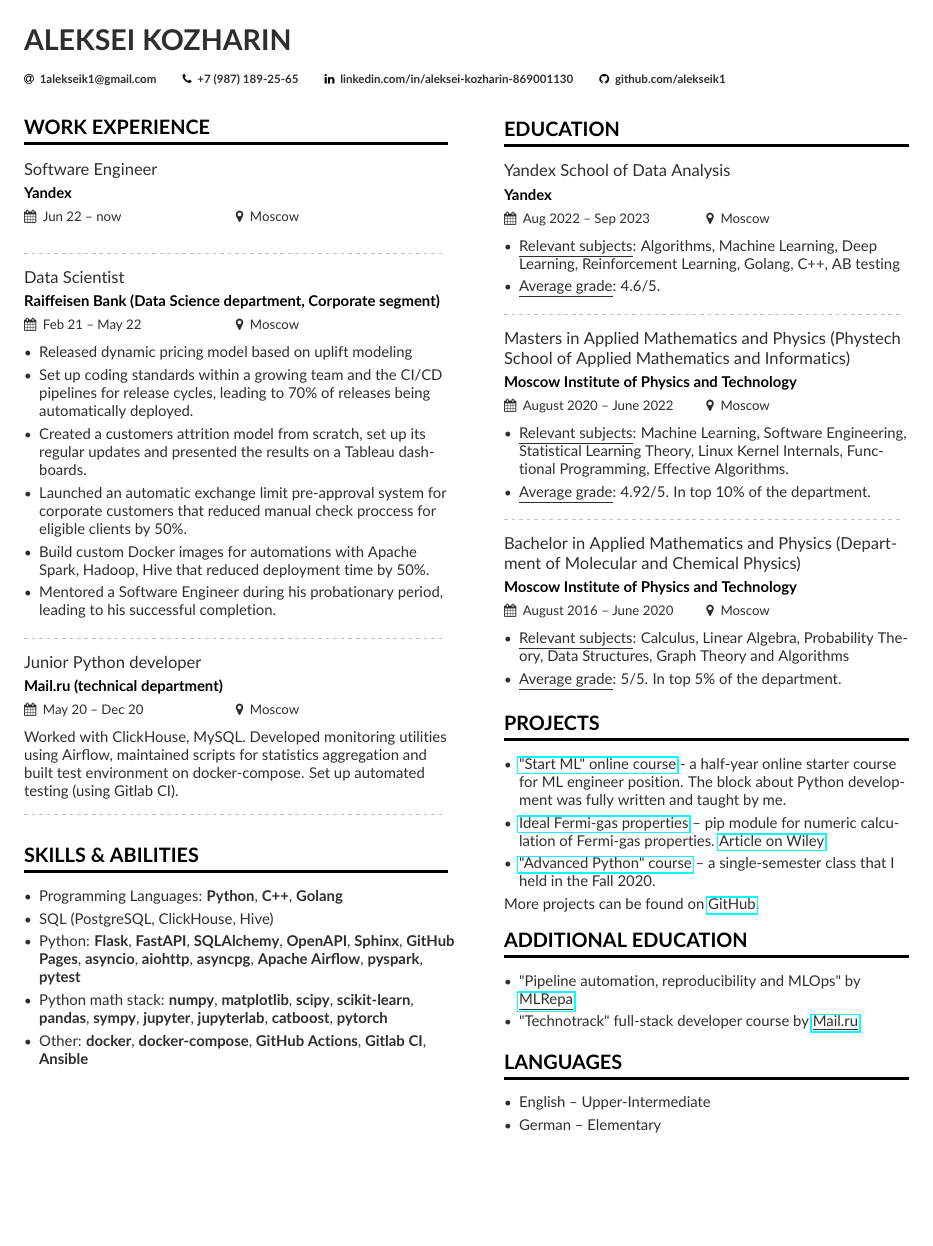
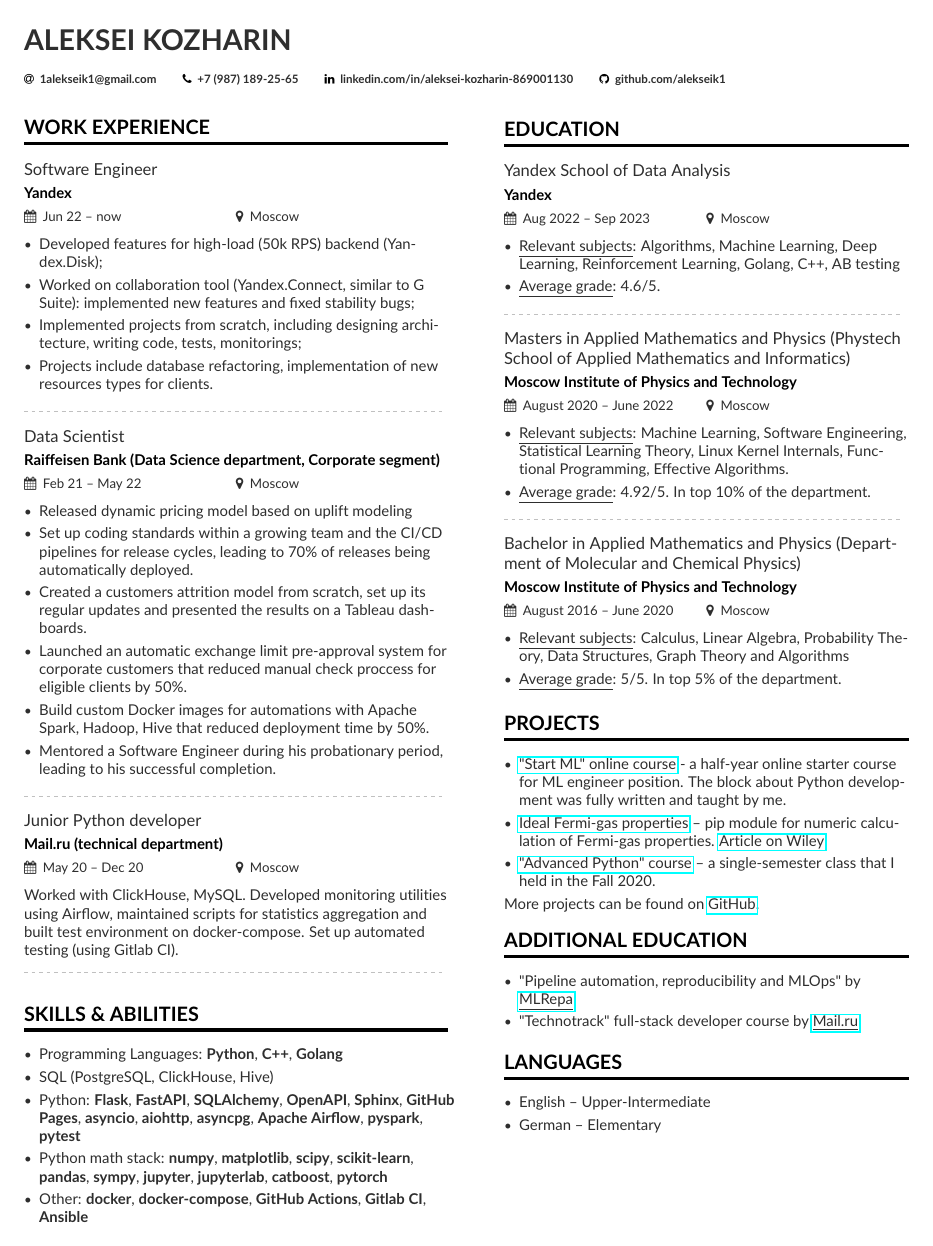
Before and after one commit to alekseik1/curriculum-vitae, a LaTeX CV (cs/en/main.tex, which reads experience/en/yandex.tex): the whole page. Compiled offline with pdfLaTeX.

Commit message:
feat(exp): fill EN yandex experience

```diff
--- a/experience/en/yandex.tex
+++ b/experience/en/yandex.tex
@@ -1,3 +1,7 @@
 \cvevent{Software Engineer}{Yandex}{Jun 22 -- now}{Moscow}
 \begin{itemize}
+    \item Developed features for high-load (50k RPS) backend (Yandex.Disk);
+    \item Worked on collaboration tool (Yandex.Connect, similar to G Suite): implemented new features and fixed stability bugs;
+    \item Implemented projects from scratch, including designing architecture, writing code, tests, monitorings;
+    \item Projects include database refactoring, implementation of new resources types for clients.
 \end{itemize}
```
